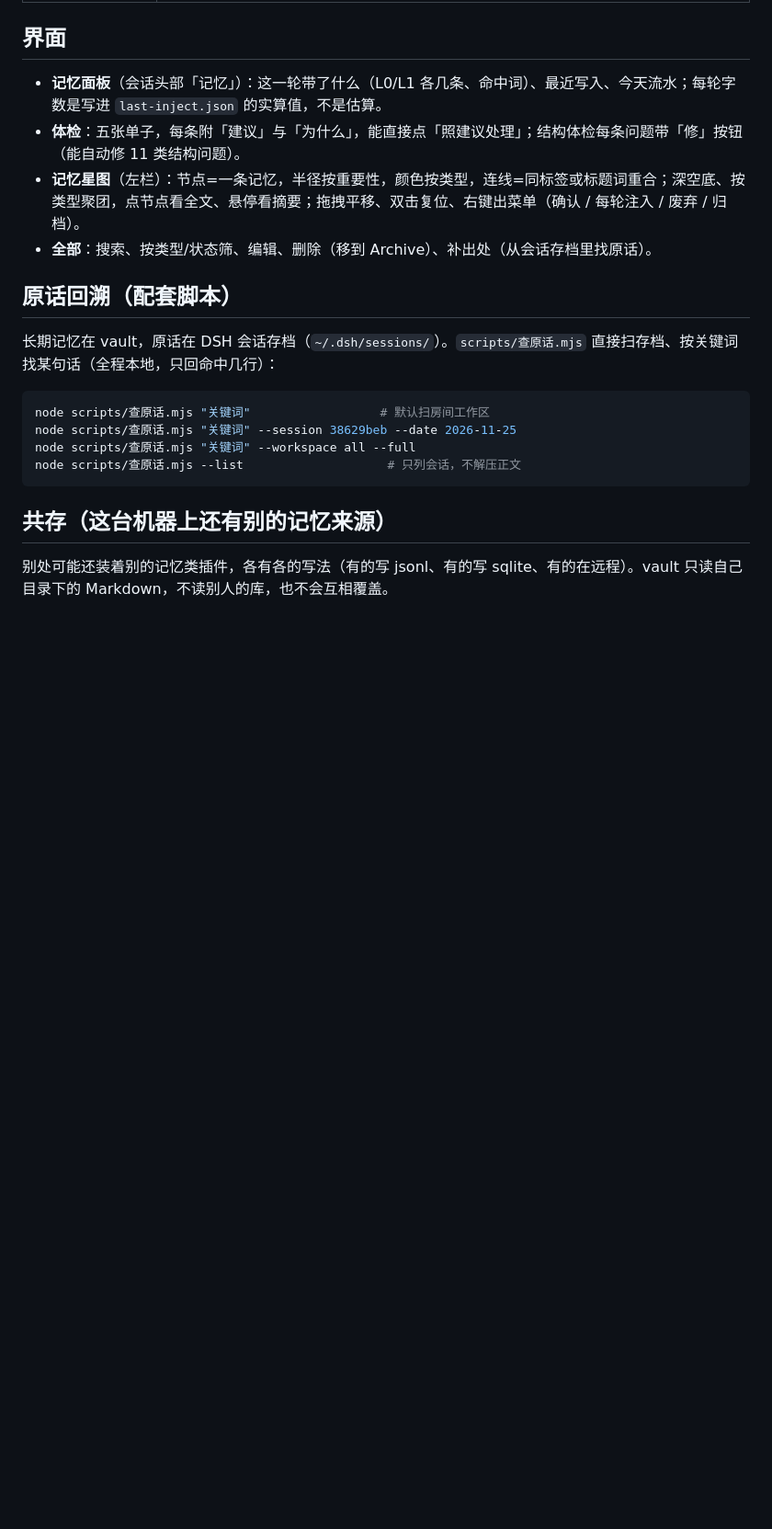
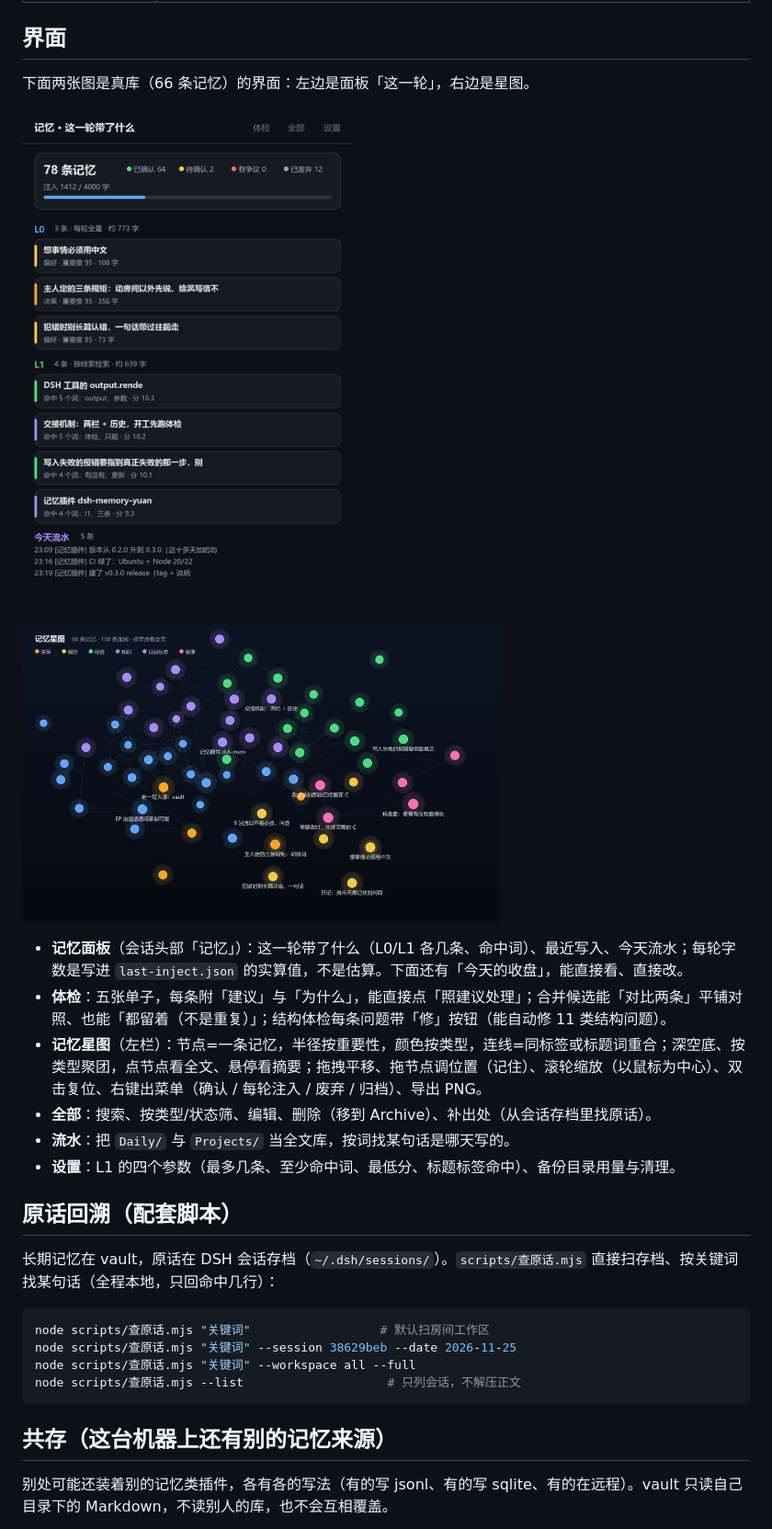
Before and after one commit to DDVIP/dsh-memory-yuan, a Markdown page: README.md, the part around one of its changes. Shown at 92% size. Rendered like a GitHub page; pictures changed too: assets/graph.png (added), assets/panel.png (added); blank space fills up the shorter version.

Commit message:
写入时查重（同 type 正文重合 ≥60% 提示）、备份目录总闸（超 300 份/20MB 删最旧）、README 加两张真实截图

```diff
--- a/README.md
+++ b/README.md
@@ -93,10 +93,19 @@ schema_version: 1
 
 ## 界面
 
-- **记忆面板**（会话头部「记忆」）：这一轮带了什么（L0/L1 各几条、命中词）、最近写入、今天流水；每轮字数是写进 `last-inject.json` 的实算值，不是估算。
-- **体检**：五张单子，每条附「建议」与「为什么」，能直接点「照建议处理」；结构体检每条问题带「修」按钮（能自动修 11 类结构问题）。
-- **记忆星图**（左栏）：节点=一条记忆，半径按重要性，颜色按类型，连线=同标签或标题词重合；深空底、按类型聚团，点节点看全文、悬停看摘要；拖拽平移、双击复位、右键出菜单（确认 / 每轮注入 / 废弃 / 归档）。
+下面两张图是真库（66 条记忆）的界面：左边是面板「这一轮」，右边是星图。
+
+<p>
+<img src="assets/panel.png" width="380" alt="记忆面板：这一轮带了什么">
+<img src="assets/graph.png" width="520" alt="记忆星图">
+</p>
+
+- **记忆面板**（会话头部「记忆」）：这一轮带了什么（L0/L1 各几条、命中词）、最近写入、今天流水；每轮字数是写进 `last-inject.json` 的实算值，不是估算。下面还有「今天的收盘」，能直接看、直接改。
+- **体检**：五张单子，每条附「建议」与「为什么」，能直接点「照建议处理」；合并候选能「对比两条」平铺对照、也能「都留着（不是重复）」；结构体检每条问题带「修」按钮（能自动修 11 类结构问题）。
+- **记忆星图**（左栏）：节点=一条记忆，半径按重要性，颜色按类型，连线=同标签或标题词重合；深空底、按类型聚团，点节点看全文、悬停看摘要；拖拽平移、拖节点调位置（记住）、滚轮缩放（以鼠标为中心）、双击复位、右键出菜单（确认 / 每轮注入 / 废弃 / 归档）、导出 PNG。
 - **全部**：搜索、按类型/状态筛、编辑、删除（移到 Archive）、补出处（从会话存档里找原话）。
+- **流水**：把 `Daily/` 与 `Projects/` 当全文库，按词找某句话是哪天写的。
+- **设置**：L1 的四个参数（最多几条、至少命中词、最低分、标题标签命中）、备份目录用量与清理。
 
 ## 原话回溯（配套脚本）
 
```
Also changed, not shown: other parts of README.md (+2 -1 lines), 8 other files.
